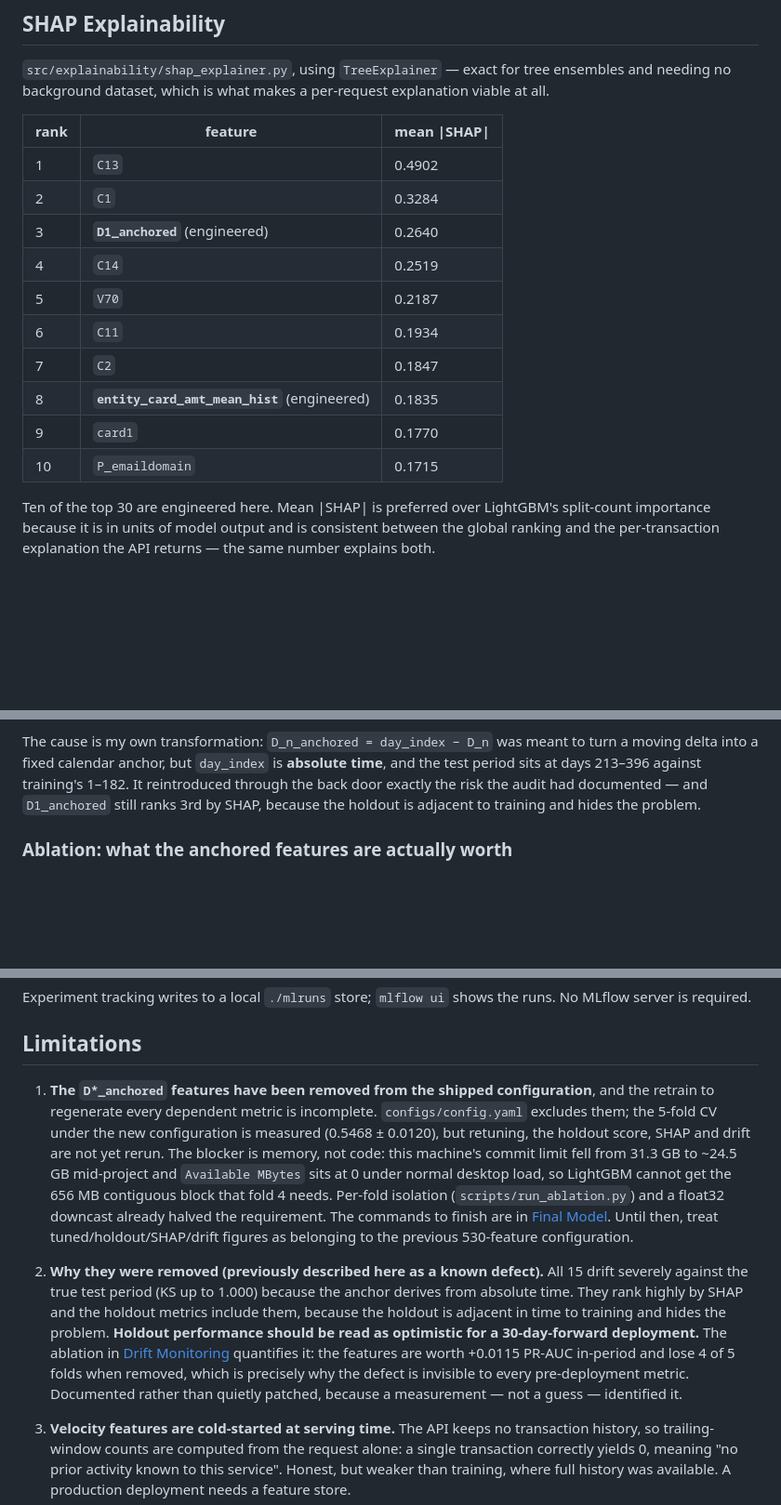
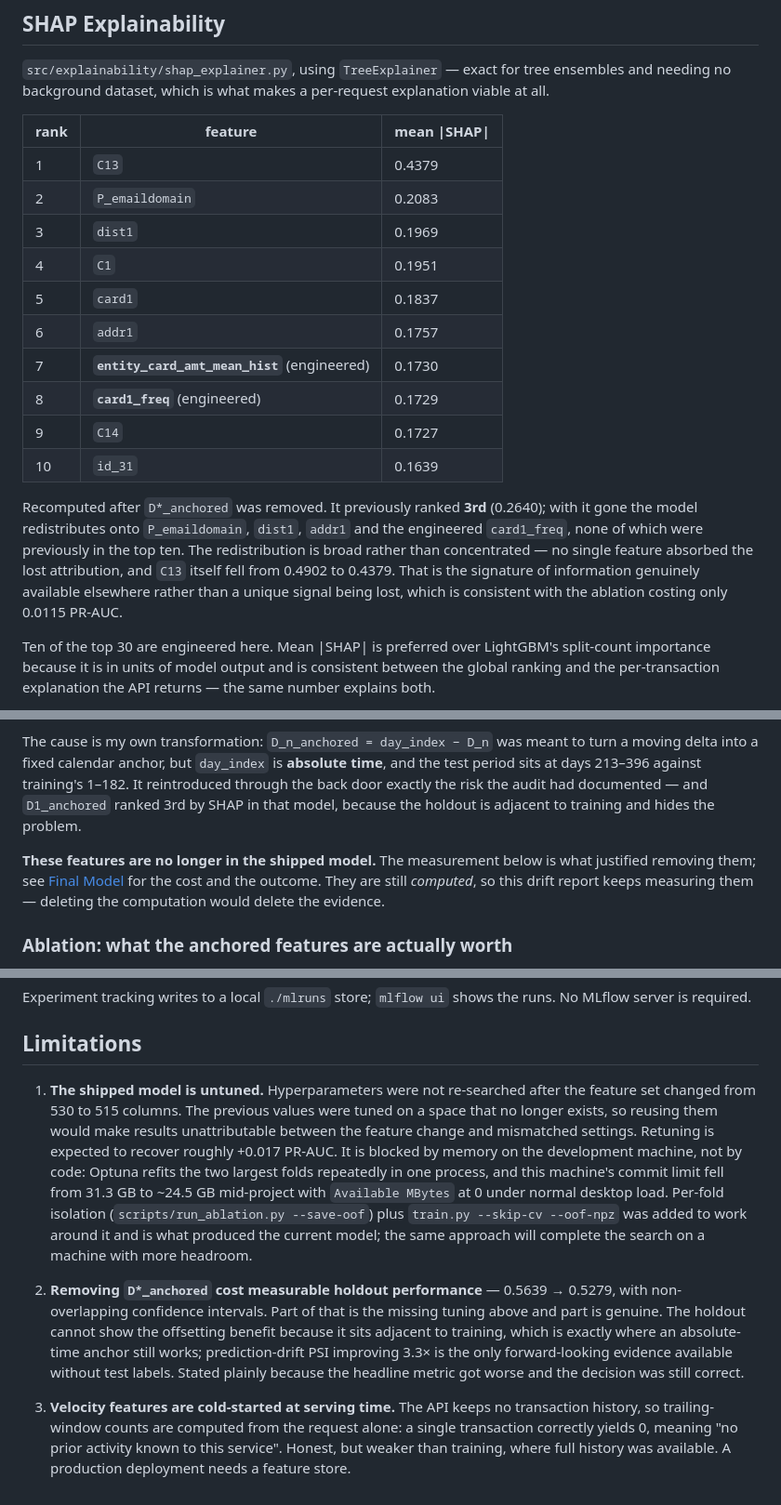
Before and after one commit to sam200530/mlops, a Markdown page: README.md, 3 parts joined by grey strips. Shown at 93% size. Drawn GitHub-style; blank space fills up the shorter version.

```diff
--- a/README.md
+++ b/README.md
@@ -460,16 +502,25 @@ explanation viable at all.
 
 | rank | feature | mean \|SHAP\| |
 |---|---|---|
-| 1 | `C13` | 0.4902 |
-| 2 | `C1` | 0.3284 |
-| 3 | **`D1_anchored`** (engineered) | 0.2640 |
-| 4 | `C14` | 0.2519 |
-| 5 | `V70` | 0.2187 |
-| 6 | `C11` | 0.1934 |
-| 7 | `C2` | 0.1847 |
-| 8 | **`entity_card_amt_mean_hist`** (engineered) | 0.1835 |
-| 9 | `card1` | 0.1770 |
-| 10 | `P_emaildomain` | 0.1715 |
+| 1 | `C13` | 0.4379 |
+| 2 | `P_emaildomain` | 0.2083 |
+| 3 | `dist1` | 0.1969 |
+| 4 | `C1` | 0.1951 |
+| 5 | `card1` | 0.1837 |
+| 6 | `addr1` | 0.1757 |
+| 7 | **`entity_card_amt_mean_hist`** (engineered) | 0.1730 |
+| 8 | **`card1_freq`** (engineered) | 0.1729 |
+| 9 | `C14` | 0.1727 |
+| 10 | `id_31` | 0.1639 |
+
+Recomputed after `D*_anchored` was removed. It previously ranked **3rd**
+(0.2640); with it gone the model redistributes onto `P_emaildomain`, `dist1`,
+`addr1` and the engineered `card1_freq`, none of which were previously in the top
+ten. The redistribution is broad rather than concentrated — no single feature
+absorbed the lost attribution, and `C13` itself fell from 0.4902 to 0.4379. That
+is the signature of information genuinely available elsewhere rather than a
+unique signal being lost, which is consistent with the ablation costing only
+0.0115 PR-AUC.
 
 Ten of the top 30 are engineered here. Mean |SHAP| is preferred over LightGBM's
 split-count importance because it is in units of model output and is consistent
@@ -579,8 +630,13 @@ The cause is my own transformation: `D_n_anchored = day_index − D_n` was meant
 turn a moving delta into a fixed calendar anchor, but `day_index` is **absolute
 time**, and the test period sits at days 213–396 against training's 1–182. It
 reintroduced through the back door exactly the risk the audit had documented — and
-`D1_anchored` still ranks 3rd by SHAP, because the holdout is adjacent to training
-and hides the problem.
+`D1_anchored` ranked 3rd by SHAP in that model, because the holdout is adjacent to
+training and hides the problem.
+
+**These features are no longer in the shipped model.** The measurement below is
+what justified removing them; see [Final Model](#final-model) for the cost and the
+outcome. They are still *computed*, so this drift report keeps measuring them —
+deleting the computation would delete the evidence.
 
 ### Ablation: what the anchored features are actually worth
 
@@ -752,29 +814,26 @@ No MLflow server is required.
 
 ## Limitations
 
-1. **The `D*_anchored` features have been removed from the shipped
-   configuration**, and the retrain to regenerate every dependent metric is
-   incomplete. `configs/config.yaml` excludes them; the 5-fold CV under the new
-   configuration is measured (0.5468 ± 0.0120), but retuning, the holdout score,
-   SHAP and drift are not yet rerun. The blocker is memory, not code: this
-   machine's commit limit fell from 31.3 GB to ~24.5 GB mid-project and
-   `Available MBytes` sits at 0 under normal desktop load, so LightGBM cannot get
-   the 656 MB contiguous block that fold 4 needs. Per-fold isolation
-   (`scripts/run_ablation.py`) and a float32 downcast already halved the
-   requirement. The commands to finish are in [Final Model](#final-model). Until
-   then, treat tuned/holdout/SHAP/drift figures as belonging to the previous
-   530-feature configuration.
+1. **The shipped model is untuned.** Hyperparameters were not re-searched after
+   the feature set changed from 530 to 515 columns. The previous values were
+   tuned on a space that no longer exists, so reusing them would make results
+   unattributable between the feature change and mismatched settings. Retuning is
+   expected to recover roughly +0.017 PR-AUC. It is blocked by memory on the
+   development machine, not by code: Optuna refits the two largest folds
+   repeatedly in one process, and this machine's commit limit fell from 31.3 GB
+   to ~24.5 GB mid-project with `Available MBytes` at 0 under normal desktop
+   load. Per-fold isolation (`scripts/run_ablation.py --save-oof`) plus
+   `train.py --skip-cv --oof-npz` was added to work around it and is what
+   produced the current model; the same approach will complete the search on a
+   machine with more headroom.
 
-2. **Why they were removed (previously described here as a known defect).** All 15
-   drift severely against the true test period (KS up to 1.000) because the anchor
-   derives from absolute time. They rank highly by SHAP and the holdout metrics
-   include them, because the holdout is adjacent in time to training and hides the
-   problem. **Holdout performance should be read as optimistic for a
-   30-day-forward deployment.** The ablation in
-   [Drift Monitoring](#drift-monitoring) quantifies it: the features are worth
-   +0.0115 PR-AUC in-period and lose 4 of 5 folds when removed, which is precisely
-   why the defect is invisible to every pre-deployment metric. Documented rather
-   than quietly patched, because a measurement — not a guess — identified it.
+2. **Removing `D*_anchored` cost measurable holdout performance** — 0.5639 →
+   0.5279, with non-overlapping confidence intervals. Part of that is the missing
+   tuning above and part is genuine. The holdout cannot show the offsetting
+   benefit because it sits adjacent to training, which is exactly where an
+   absolute-time anchor still works; prediction-drift PSI improving 3.3× is the
+   only forward-looking evidence available without test labels. Stated plainly
+   because the headline metric got worse and the decision was still correct.
 
 3. **Velocity features are cold-started at serving time.** The API keeps no
    transaction history, so trailing-window counts are computed from the request
```
Also changed, not shown: other parts of README.md (+129 -80 lines).
